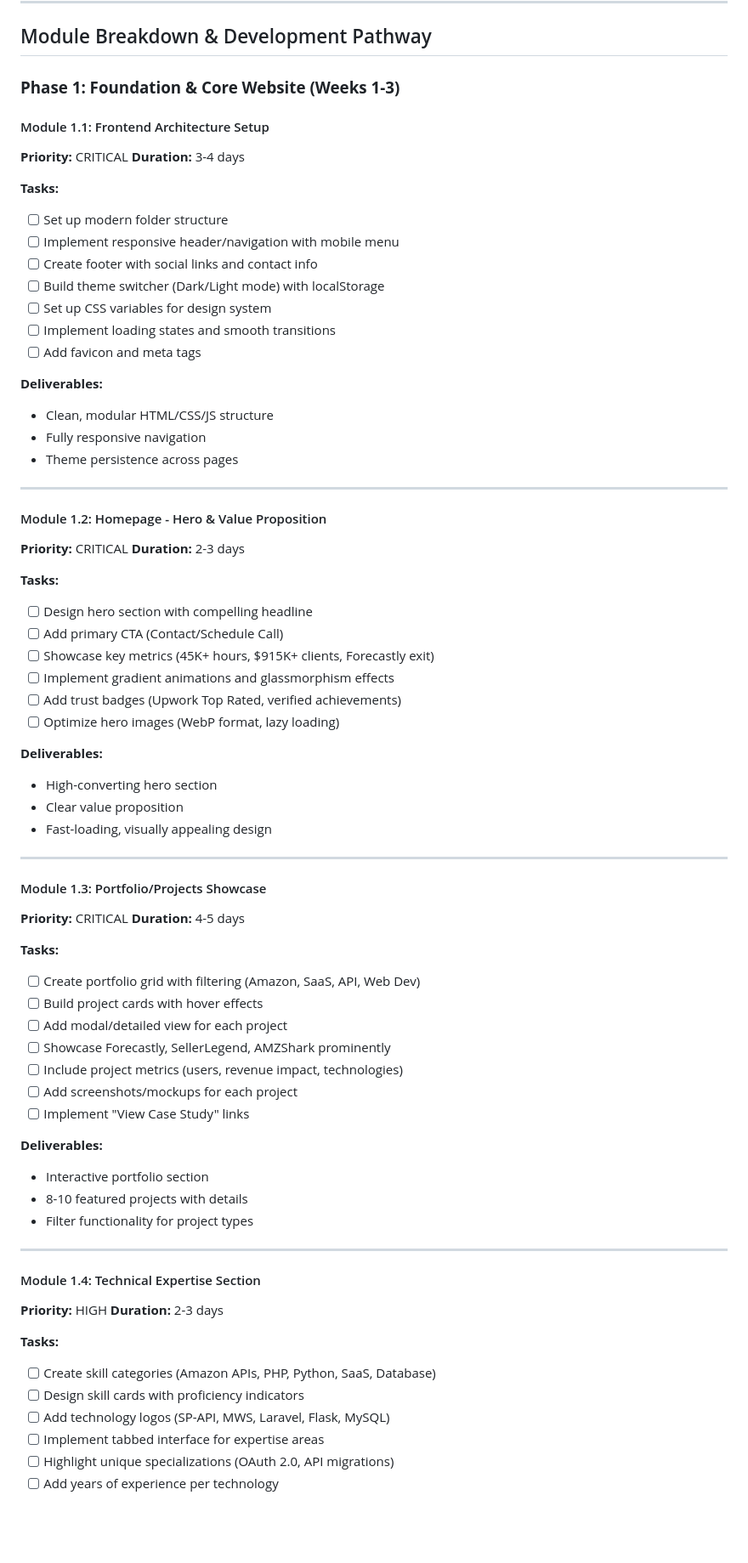
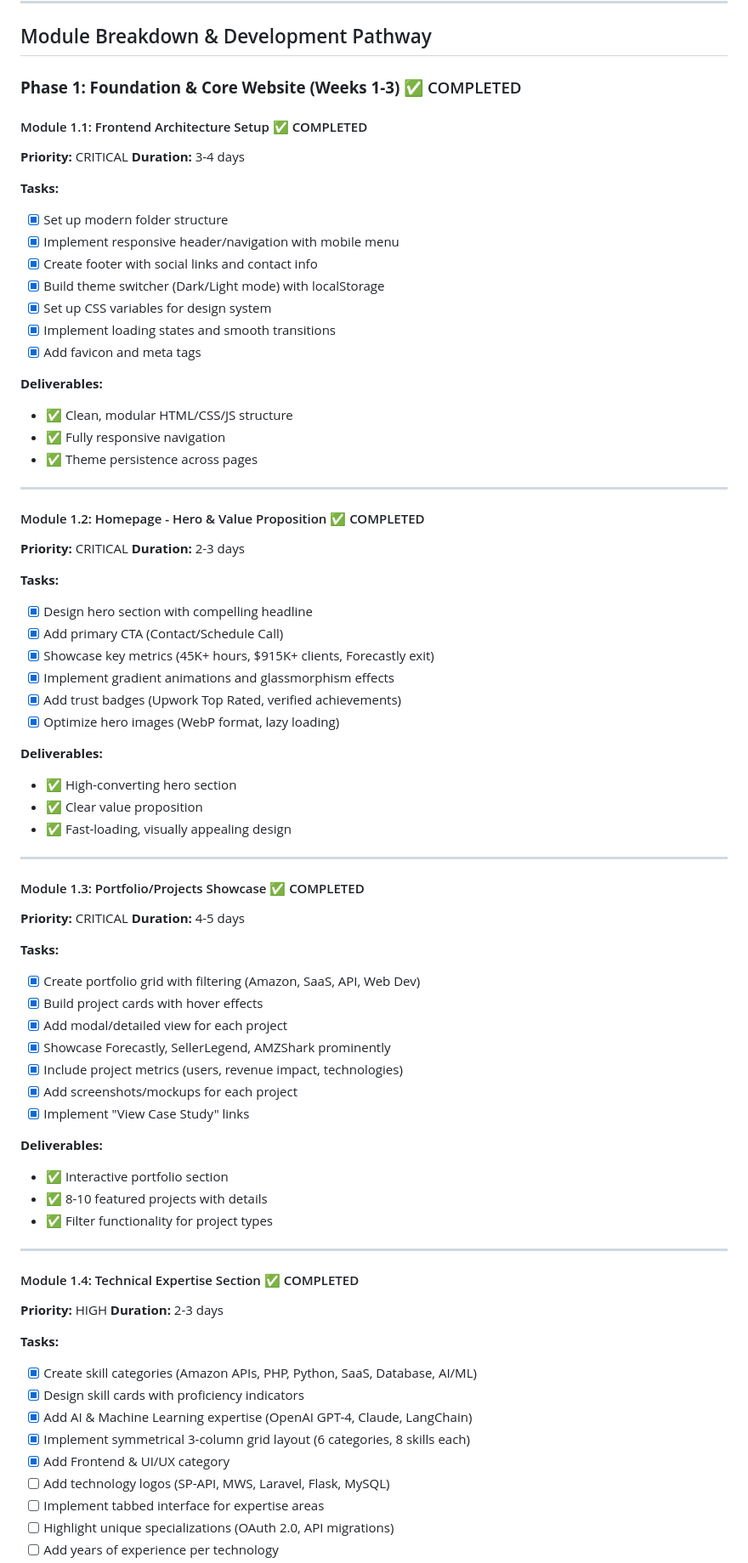
Before and after one commit to histoneweb/histone-website, a Markdown page: docs/development_roadmap.md, the part around one of its changes. Shown at 85% size. Rendered like a GitHub page; blank space fills up the shorter version.

```diff
--- a/docs/development_roadmap.md
+++ b/docs/development_roadmap.md
@@ -30,74 +30,77 @@ Build a modern, SEO-friendly, user-friendly website to showcase Histone Solution
 
 ## Module Breakdown & Development Pathway
 
-### **Phase 1: Foundation & Core Website (Weeks 1-3)**
+### **Phase 1: Foundation & Core Website (Weeks 1-3)** ✅ COMPLETED
 
-#### Module 1.1: Frontend Architecture Setup
+#### Module 1.1: Frontend Architecture Setup ✅ COMPLETED
 **Priority:** CRITICAL
 **Duration:** 3-4 days
 
 **Tasks:**
-- [ ] Set up modern folder structure
-- [ ] Implement responsive header/navigation with mobile menu
-- [ ] Create footer with social links and contact info
-- [ ] Build theme switcher (Dark/Light mode) with localStorage
-- [ ] Set up CSS variables for design system
-- [ ] Implement loading states and smooth transitions
-- [ ] Add favicon and meta tags
+- [x] Set up modern folder structure
+- [x] Implement responsive header/navigation with mobile menu
+- [x] Create footer with social links and contact info
+- [x] Build theme switcher (Dark/Light mode) with localStorage
+- [x] Set up CSS variables for design system
+- [x] Implement loading states and smooth transitions
+- [x] Add favicon and meta tags
 
 **Deliverables:**
-- Clean, modular HTML/CSS/JS structure
-- Fully responsive navigation
-- Theme persistence across pages
+- ✅ Clean, modular HTML/CSS/JS structure
+- ✅ Fully responsive navigation
+- ✅ Theme persistence across pages
 
 ---
 
-#### Module 1.2: Homepage - Hero & Value Proposition
+#### Module 1.2: Homepage - Hero & Value Proposition ✅ COMPLETED
 **Priority:** CRITICAL
 **Duration:** 2-3 days
 
 **Tasks:**
-- [ ] Design hero section with compelling headline
-- [ ] Add primary CTA (Contact/Schedule Call)
-- [ ] Showcase key metrics (45K+ hours, $915K+ clients, Forecastly exit)
-- [ ] Implement gradient animations and glassmorphism effects
-- [ ] Add trust badges (Upwork Top Rated, verified achievements)
-- [ ] Optimize hero images (WebP format, lazy loading)
+- [x] Design hero section with compelling headline
+- [x] Add primary CTA (Contact/Schedule Call)
+- [x] Showcase key metrics (45K+ hours, $915K+ clients, Forecastly exit)
+- [x] Implement gradient animations and glassmorphism effects
+- [x] Add trust badges (Upwork Top Rated, verified achievements)
+- [x] Optimize hero images (WebP format, lazy loading)
 
 **Deliverables:**
-- High-converting hero section
-- Clear value proposition
-- Fast-loading, visually appealing design
+- ✅ High-converting hero section
+- ✅ Clear value proposition
+- ✅ Fast-loading, visually appealing design
 
 ---
 
-#### Module 1.3: Portfolio/Projects Showcase
+#### Module 1.3: Portfolio/Projects Showcase ✅ COMPLETED
 **Priority:** CRITICAL
 **Duration:** 4-5 days
 
 **Tasks:**
-- [ ] Create portfolio grid with filtering (Amazon, SaaS, API, Web Dev)
-- [ ] Build project cards with hover effects
-- [ ] Add modal/detailed view for each project
-- [ ] Showcase Forecastly, SellerLegend, AMZShark prominently
-- [ ] Include project metrics (users, revenue impact, technologies)
-- [ ] Add screenshots/mockups for each project
-- [ ] Implement "View Case Study" links
+- [x] Create portfolio grid with filtering (Amazon, SaaS, API, Web Dev)
+- [x] Build project cards with hover effects
+- [x] Add modal/detailed view for each project
+- [x] Showcase Forecastly, SellerLegend, AMZShark prominently
+- [x] Include project metrics (users, revenue impact, technologies)
+- [x] Add screenshots/mockups for each project
+- [x] Implement "View Case Study" links
 
 **Deliverables:**
-- Interactive portfolio section
-- 8-10 featured projects with details
-- Filter functionality for project types
+- ✅ Interactive portfolio section
+- ✅ 8-10 featured projects with details
+- ✅ Filter functionality for project types
 
 ---
 
-#### Module 1.4: Technical Expertise Section
+#### Module 1.4: Technical Expertise Section ✅ COMPLETED
 **Priority:** HIGH
 **Duration:** 2-3 days
 
 **Tasks:**
-- [ ] Create skill categories (Amazon APIs, PHP, Python, SaaS, Database)
-- [ ] Design skill cards with proficiency indicators
+- [x] Create skill categories (Amazon APIs, PHP, Python, SaaS, Database, AI/ML)
+- [x] Design skill cards with proficiency indicators
+- [x] Add AI & Machine Learning expertise (OpenAI GPT-4, Claude, LangChain)
+- [x] Implement symmetrical 3-column grid layout (6 categories, 8 skills each)
+- [x] Add Frontend & UI/UX category
 - [ ] Add technology logos (SP-API, MWS, Laravel, Flask, MySQL)
 - [ ] Implement tabbed interface for expertise areas
 - [ ] Highlight unique specializations (OAuth 2.0, API migrations)
```
Also changed, not shown: other parts of docs/development_roadmap.md (+124 -53 lines).
